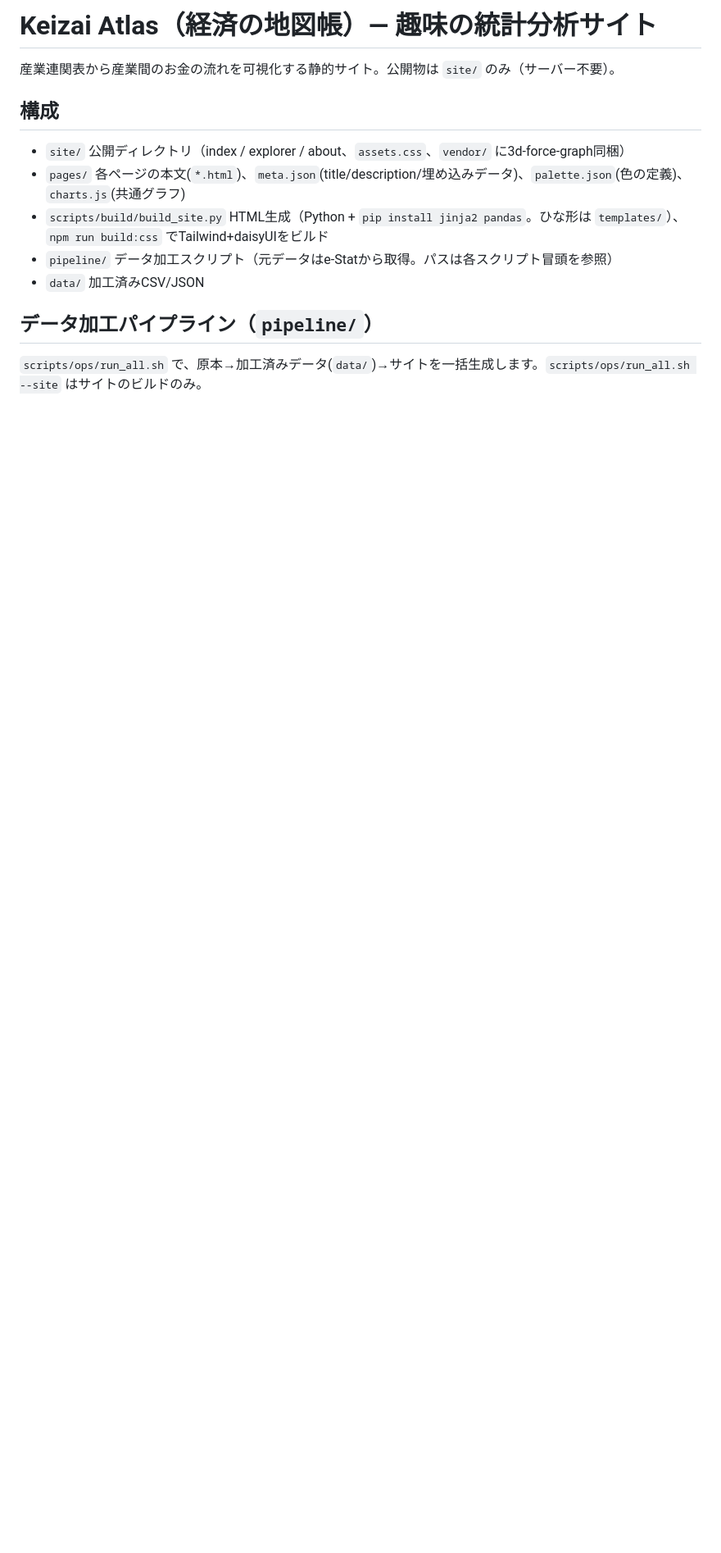
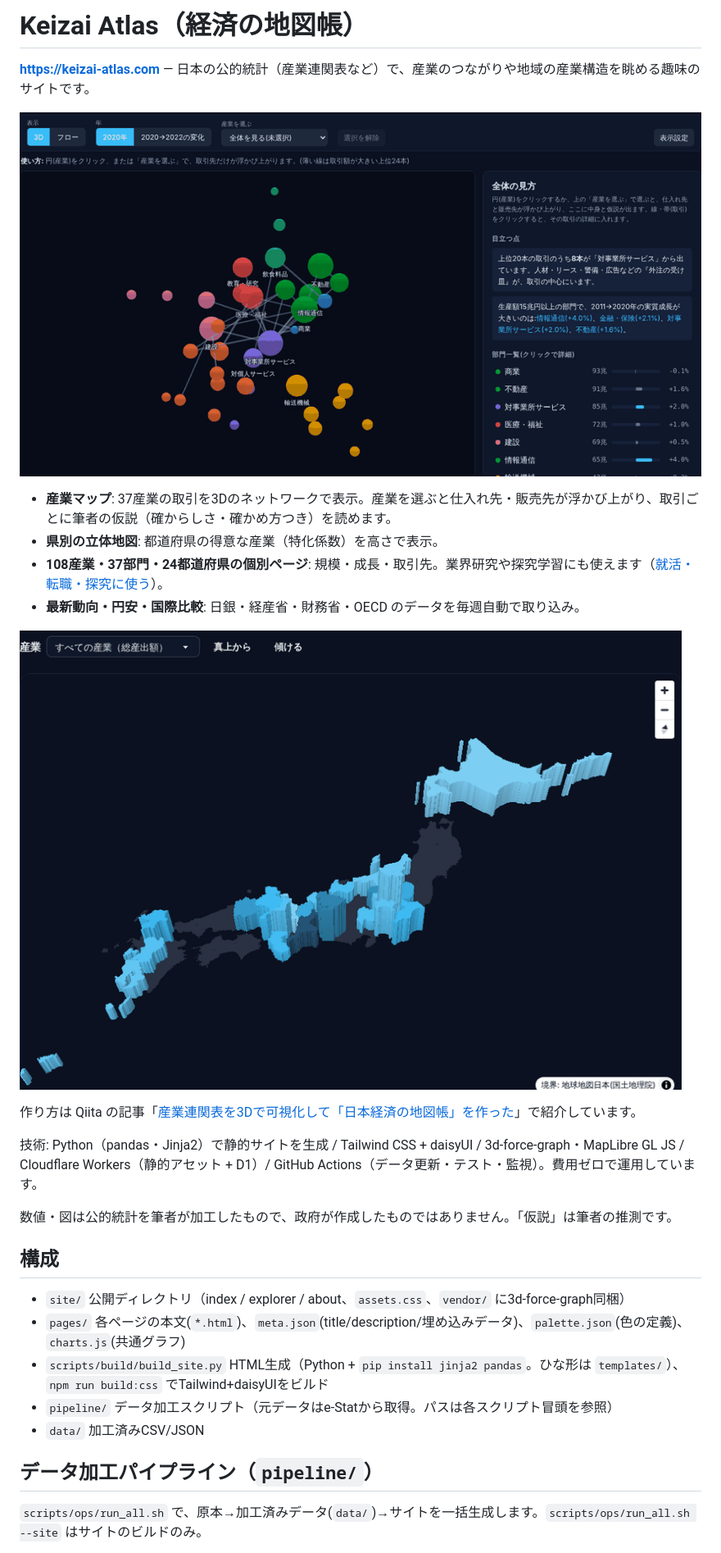
Before and after one commit to Haradasn/keizai-map, a Markdown page: README.md, the part around the change. Shown at 82% size. GitHub-like rendering; blank space fills up the shorter version.

Commit message:
README にサイトの紹介と動く画像 (#84)
Co-Authored-By: Claude Opus 5.5 <noreply@anthropic.com>
Claude-Session: https://claude.ai/code/session_01LjQEtywVAcAdYnRRezMix4

```diff
--- a/README.md
+++ b/README.md
@@ -1,6 +1,21 @@
-# Keizai Atlas（経済の地図帳）— 趣味の統計分析サイト
+# Keizai Atlas（経済の地図帳）
 
-産業連関表から産業間のお金の流れを可視化する静的サイト。公開物は `site/` のみ（サーバー不要）。
+**https://keizai-atlas.com** ― 日本の公的統計（産業連関表など）で、産業のつながりや地域の産業構造を眺める趣味のサイトです。
+
+![37産業の取引を3Dで眺める産業マップ](site/img/qiita/03_explorer.gif)
+
+- **産業マップ**: 37産業の取引を3Dのネットワークで表示。産業を選ぶと仕入れ先・販売先が浮かび上がり、取引ごとに筆者の仮説（確からしさ・確かめ方つき）を読めます。
+- **県別の立体地図**: 都道府県の得意な産業（特化係数）を高さで表示。
+- **108産業・37部門・24都道府県の個別ページ**: 規模・成長・取引先。業界研究や探究学習にも使えます（[就活・転職・探究に使う](https://keizai-atlas.com/learn)）。
+- **最新動向・円安・国際比較**: 日銀・経産省・財務省・OECD のデータを毎週自動で取り込み。
+
+![都道府県の得意な産業を高さで表した立体地図](site/img/qiita/02_pref_map.gif)
+
+作り方は Qiita の記事「[産業連関表を3Dで可視化して「日本経済の地図帳」を作った](https://qiita.com/Haradasn/items/cbe422339fa409dbb1ec)」で紹介しています。
+
+技術: Python（pandas・Jinja2）で静的サイトを生成 / Tailwind CSS + daisyUI / 3d-force-graph・MapLibre GL JS / Cloudflare Workers（静的アセット + D1）/ GitHub Actions（データ更新・テスト・監視）。費用ゼロで運用しています。
+
+数値・図は公的統計を筆者が加工したもので、政府が作成したものではありません。「仮説」は筆者の推測です。
 
 ## 構成
 - `site/` 公開ディレクトリ（index / explorer / about、`assets.css`、`vendor/` に3d-force-graph同梱）
```
